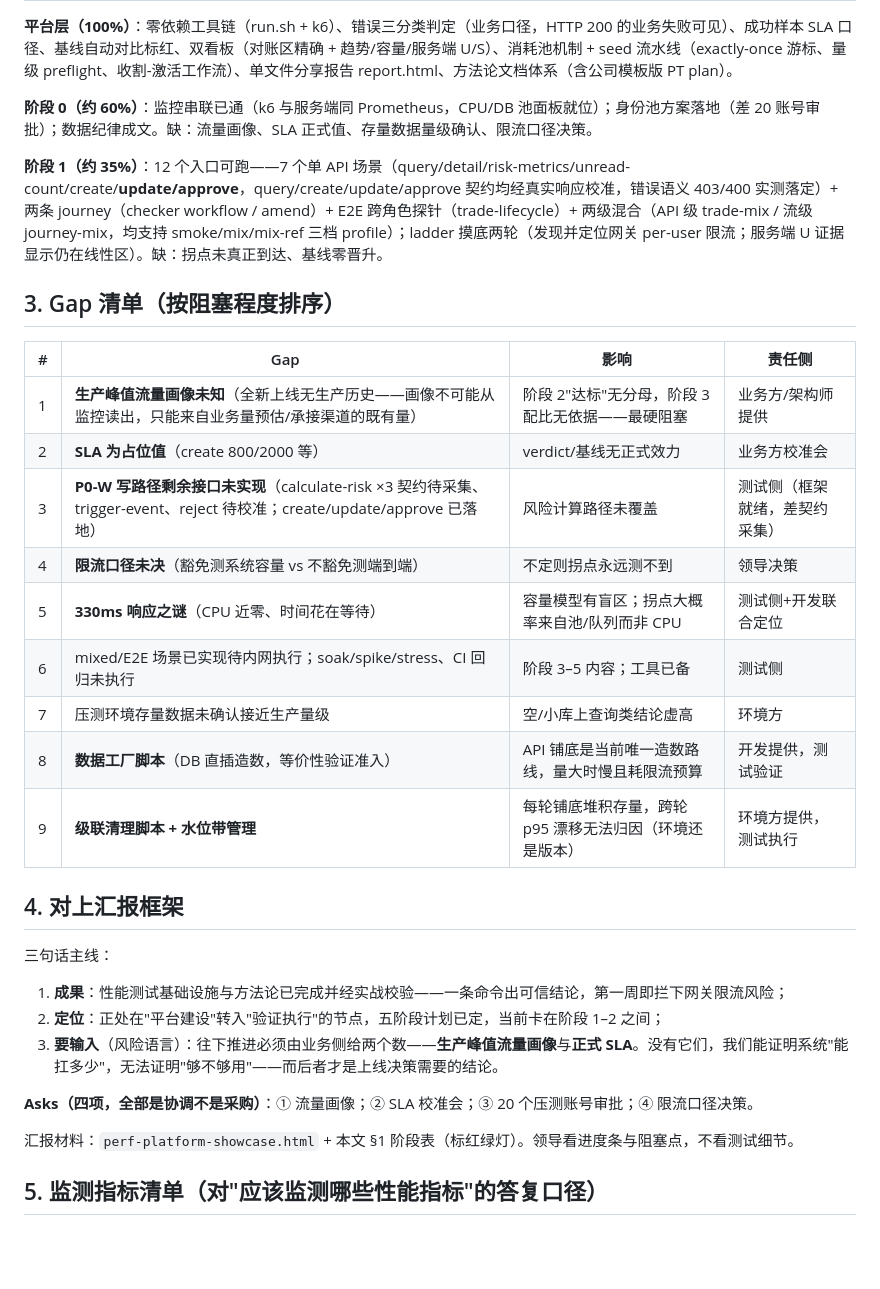
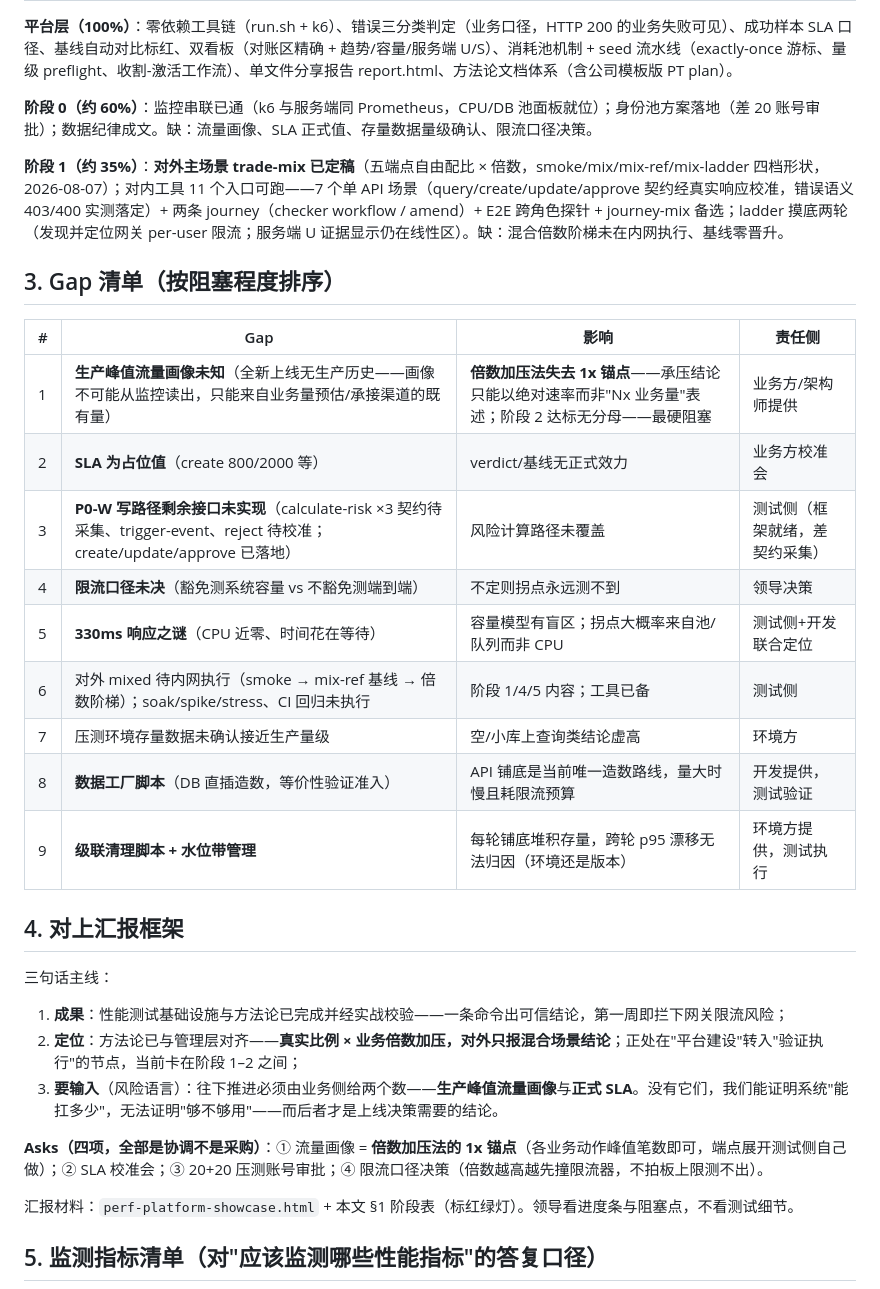
Before and after one commit to Hellen-Zhu/qa-agent, a Markdown page: perf/docs/test-plan.md, the part around one of its changes. Drawn GitHub-style; blank space fills up the shorter version.

```diff
--- a/perf/docs/test-plan.md
+++ b/perf/docs/test-plan.md
@@ -31,18 +32,18 @@ stress/spike/soak 叠加于负载模型之上（阶段 4）。
 
 **阶段 0（约 60%）**：监控串联已通（k6 与服务端同 Prometheus，CPU/DB 池面板就位）；身份池方案落地（差 20 账号审批）；数据纪律成文。缺：流量画像、SLA 正式值、存量数据量级确认、限流口径决策。
 
-**阶段 1（约 35%）**：12 个入口可跑——7 个单 API 场景（query/detail/risk-metrics/unread-count/create/**update/approve**，query/create/update/approve 契约均经真实响应校准，错误语义 403/400 实测落定）+ 两条 journey（checker workflow / amend）+ E2E 跨角色探针（trade-lifecycle）+ 两级混合（API 级 trade-mix / 流级 journey-mix，均支持 smoke/mix/mix-ref 三档 profile）；ladder 摸底两轮（发现并定位网关 per-user 限流；服务端 U 证据显示仍在线性区）。缺：拐点未真正到达、基线零晋升。
+**阶段 1（约 35%）**：**对外主场景 trade-mix 已定稿**（五端点自由配比 × 倍数，smoke/mix/mix-ref/mix-ladder 四档形状，2026-08-07）；对内工具 11 个入口可跑——7 个单 API 场景（query/create/update/approve 契约经真实响应校准，错误语义 403/400 实测落定）+ 两条 journey（checker workflow / amend）+ E2E 跨角色探针 + journey-mix 备选；ladder 摸底两轮（发现并定位网关 per-user 限流；服务端 U 证据显示仍在线性区）。缺：混合倍数阶梯未在内网执行、基线零晋升。
 
 ## 3. Gap 清单（按阻塞程度排序）
 
 | # | Gap | 影响 | 责任侧 |
 |---|---|---|---|
-| 1 | **生产峰值流量画像未知**（全新上线无生产历史——画像不可能从监控读出，只能来自业务量预估/承接渠道的既有量） | 阶段 2"达标"无分母，阶段 3 配比无依据——最硬阻塞 | 业务方/架构师提供 |
+| 1 | **生产峰值流量画像未知**（全新上线无生产历史——画像不可能从监控读出，只能来自业务量预估/承接渠道的既有量） | **倍数加压法失去 1x 锚点**——承压结论只能以绝对速率而非"Nx 业务量"表述；阶段 2 达标无分母——最硬阻塞 | 业务方/架构师提供 |
 | 2 | **SLA 为占位值**（create 800/2000 等） | verdict/基线无正式效力 | 业务方校准会 |
 | 3 | **P0-W 写路径剩余接口未实现**（calculate-risk ×3 契约待采集、trigger-event、reject 待校准；create/update/approve 已落地） | 风险计算路径未覆盖 | 测试侧（框架就绪，差契约采集） |
 | 4 | **限流口径未决**（豁免测系统容量 vs 不豁免测端到端） | 不定则拐点永远测不到 | 领导决策 |
 | 5 | **330ms 响应之谜**（CPU 近零、时间花在等待） | 容量模型有盲区；拐点大概率来自池/队列而非 CPU | 测试侧+开发联合定位 |
-| 6 | mixed/E2E 场景已实现待内网执行；soak/spike/stress、CI 回归未执行 | 阶段 3–5 内容；工具已备 | 测试侧 |
+| 6 | 对外 mixed 待内网执行（smoke → mix-ref 基线 → 倍数阶梯）；soak/spike/stress、CI 回归未执行 | 阶段 1/4/5 内容；工具已备 | 测试侧 |
 | 7 | 压测环境存量数据未确认接近生产量级 | 空/小库上查询类结论虚高 | 环境方 |
 | 8 | **数据工厂脚本**（DB 直插造数，等价性验证准入） | API 铺底是当前唯一造数路线，量大时慢且耗限流预算 | 开发提供，测试验证 |
 | 9 | **级联清理脚本 + 水位带管理** | 每轮铺底堆积存量，跨轮 p95 漂移无法归因（环境还是版本） | 环境方提供，测试执行 |
@@ -52,10 +53,10 @@ stress/spike/soak 叠加于负载模型之上（阶段 4）。
 三句话主线：
 
 1. **成果**：性能测试基础设施与方法论已完成并经实战校验——一条命令出可信结论，第一周即拦下网关限流风险；
-2. **定位**：正处在"平台建设"转入"验证执行"的节点，五阶段计划已定，当前卡在阶段 1–2 之间；
+2. **定位**：方法论已与管理层对齐——**真实比例 × 业务倍数加压，对外只报混合场景结论**；正处在"平台建设"转入"验证执行"的节点，当前卡在阶段 1–2 之间；
 3. **要输入**（风险语言）：往下推进必须由业务侧给两个数——**生产峰值流量画像**与**正式 SLA**。没有它们，我们能证明系统"能扛多少"，无法证明"够不够用"——而后者才是上线决策需要的结论。
 
-**Asks（四项，全部是协调不是采购）**：① 流量画像；② SLA 校准会；③ 20 个压测账号审批；④ 限流口径决策。
+**Asks（四项，全部是协调不是采购）**：① 流量画像 = **倍数加压法的 1x 锚点**（各业务动作峰值笔数即可，端点展开测试侧自己做）；② SLA 校准会；③ 20+20 压测账号审批；④ 限流口径决策（倍数越高越先撞限流器，不拍板上限测不出）。
 
 汇报材料：`perf-platform-showcase.html` + 本文 §1 阶段表（标红绿灯）。领导看进度条与阻塞点，不看测试细节。
 
```
Also changed, not shown: other parts of perf/docs/test-plan.md (+14 -13 lines).
